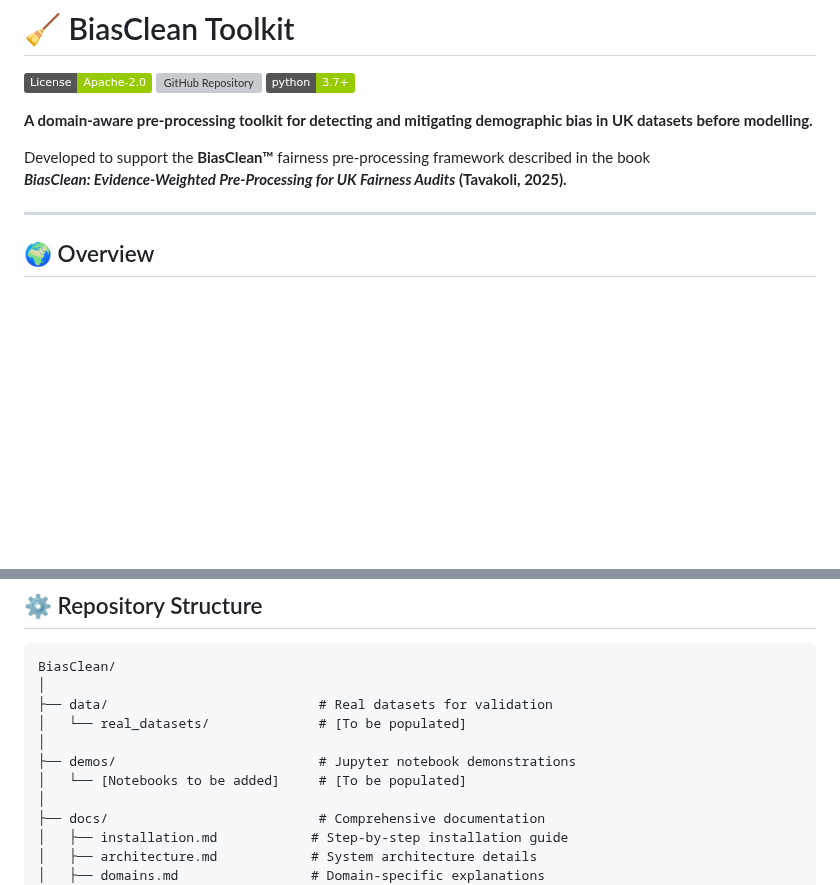
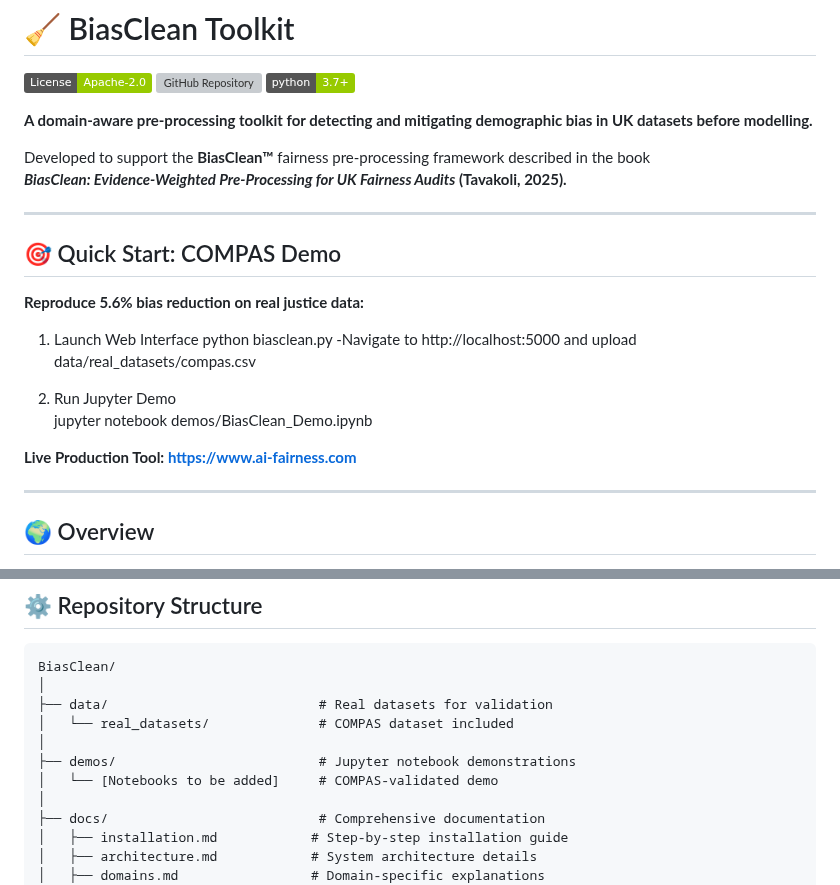
Before and after one commit to AI-Fairness-com/BiasClean, a Markdown page: README.md, 2 parts joined by grey strips. Rendered like a GitHub page; badges without logos; blank space fills up the shorter version; grey boxes are pictures that could not be loaded.

Commit message:
Enhance README with quick start and dataset details
Added quick start instructions and updated dataset notes.

```diff
--- a/README.md
+++ b/README.md
@@ -8,6 +8,19 @@
 
 Developed to support the **BiasClean™** fairness pre-processing framework described in the book
 **_BiasClean: Evidence-Weighted Pre-Processing for UK Fairness Audits_ (Tavakoli, 2025).**
+
+---
+
+## 🎯 Quick Start: COMPAS Demo
+**Reproduce 5.6% bias reduction on real justice data:**
+1. Launch Web Interface
+python biasclean.py
+-Navigate to http://localhost:5000 and upload data/real_datasets/compas.csv
+
+2. Run Jupyter Demo
+jupyter notebook demos/BiasClean_Demo.ipynb
+
+**Live Production Tool: https://www.ai-fairness.com**
 
 ---
 
@@ -92,10 +105,10 @@ BiasClean operates on a 7×7 matrix of UK domains and universal fairness feature
 BiasClean/
 │
 ├── data/                           # Real datasets for validation
-│   └── real_datasets/              # [To be populated]
+│   └── real_datasets/              # COMPAS dataset included
 │
 ├── demos/                          # Jupyter notebook demonstrations
-│   └── [Notebooks to be added]     # [To be populated]
+│   └── [Notebooks to be added]     # COMPAS-validated demo
 │
 ├── docs/                           # Comprehensive documentation
 │   ├── installation.md            # Step-by-step installation guide
```
